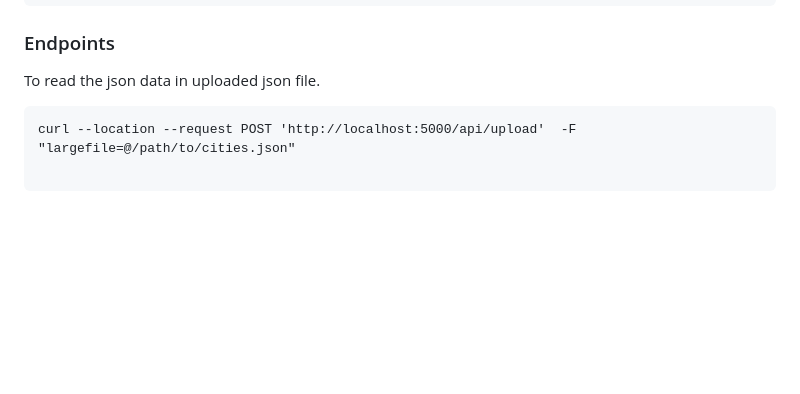
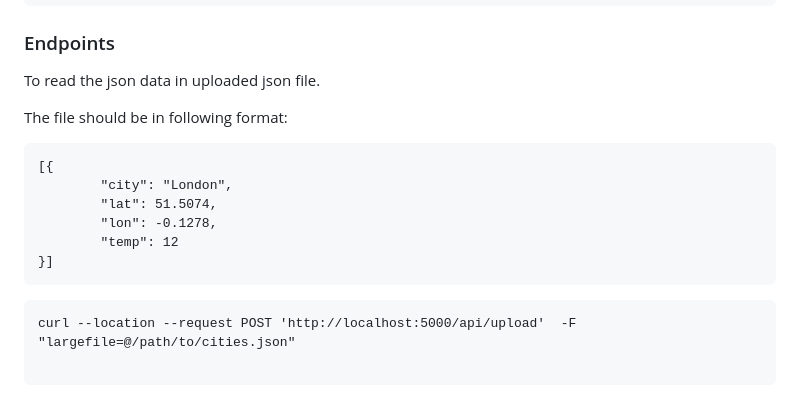
Before and after one commit to hafa786/Development_Projects, a Markdown page: HobbyProjects/mapbox-api/README.md, the part around the change. GitHub-like rendering; blank space fills up the shorter version.

````diff
--- a/HobbyProjects/mapbox-api/README.md
+++ b/HobbyProjects/mapbox-api/README.md
@@ -147,6 +147,17 @@ Open [http://localhost:5000](http://localhost:5000) to view it.
 
 To read the json data in uploaded json file.
 
+The file should be in following format:
+
+```
+[{
+        "city": "London",
+        "lat": 51.5074,
+        "lon": -0.1278,
+        "temp": 12
+}]
+```
+
 ```
 curl --location --request POST 'http://localhost:5000/api/upload'  -F "largefile=@/path/to/cities.json"
 
````
